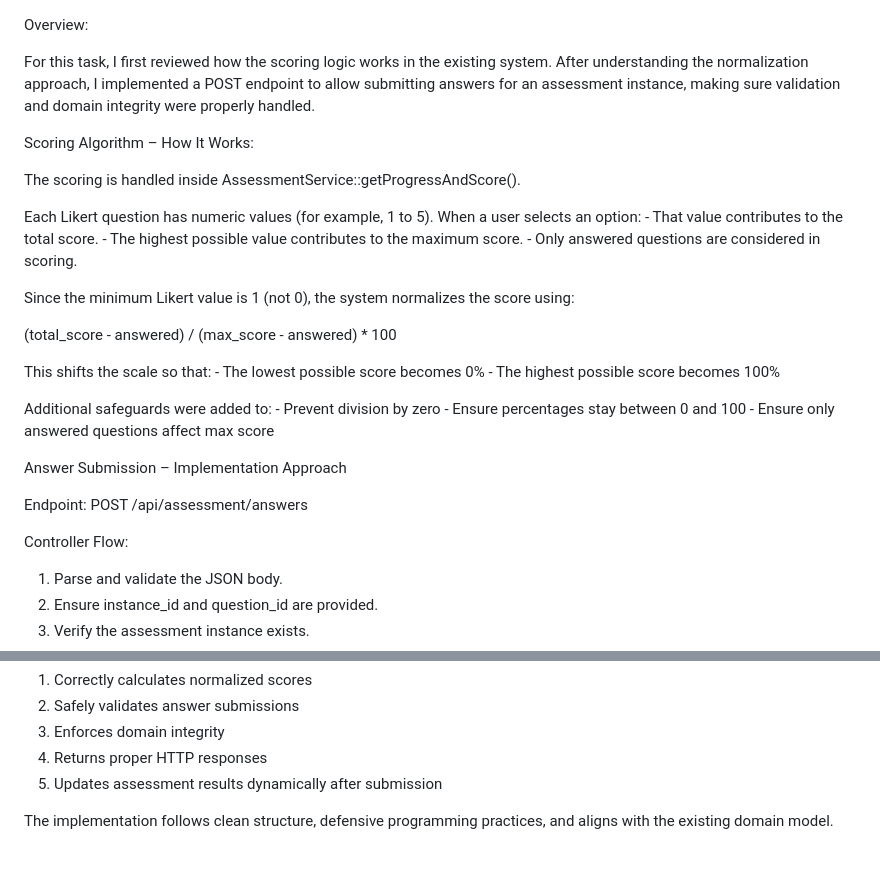
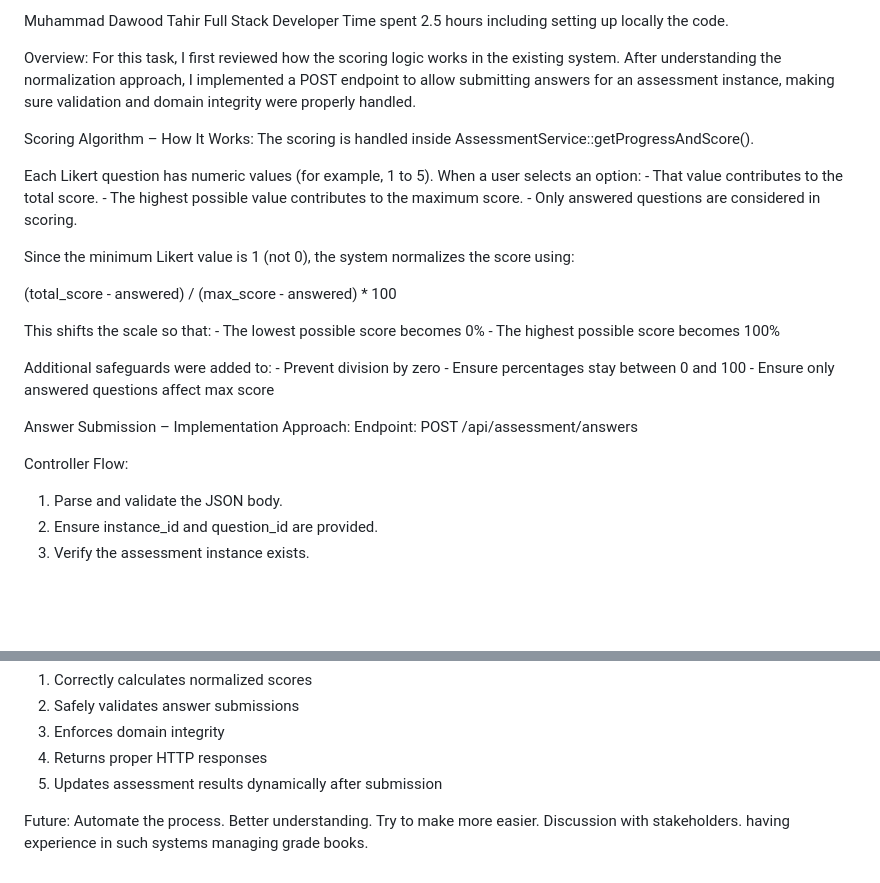
Before and after one commit to ibnetahirr/assessment-submission, a Markdown page: SOLUTION.md, 2 parts joined by grey strips. GitHub-like rendering; blank space fills up the shorter version.

```diff
--- a/SOLUTION.md
+++ b/SOLUTION.md
@@ -1,5 +1,8 @@
+Muhammad Dawood Tahir
+Full Stack Developer
+Time spent 2.5 hours including setting up locally the code.
+
 Overview:
-
 For this task, I first reviewed how the scoring logic works in the
 existing system. After understanding the normalization approach, I
 implemented a POST endpoint to allow submitting answers for an
@@ -7,7 +10,6 @@ assessment instance, making sure validation and domain integrity were
 properly handled.
 
 Scoring Algorithm – How It Works:
-
 The scoring is handled inside AssessmentService::getProgressAndScore().
 
 Each Likert question has numeric values (for example, 1 to 5). When a
@@ -27,12 +29,10 @@ Additional safeguards were added to: - Prevent division by zero - Ensure
 percentages stay between 0 and 100 - Ensure only answered questions
 affect max score
 
-Answer Submission – Implementation Approach
-
+Answer Submission – Implementation Approach:
 Endpoint: POST /api/assessment/answers
 
 Controller Flow:
-
 1.  Parse and validate the JSON body.
 2.  Ensure instance_id and question_id are provided.
 3.  Verify the assessment instance exists.
@@ -93,5 +92,9 @@ The API now:
 4. Returns proper HTTP responses
 5. Updates assessment results dynamically after submission
 
-The implementation follows clean structure, defensive programming
-practices, and aligns with the existing domain model.
+Future:
+Automate the process.
+Better understanding.
+Try to make more easier.
+Discussion with stakeholders.
+having experience in such systems managing grade books.
```
Also changed, not shown: other parts of SOLUTION.md (+3 -4 lines).
